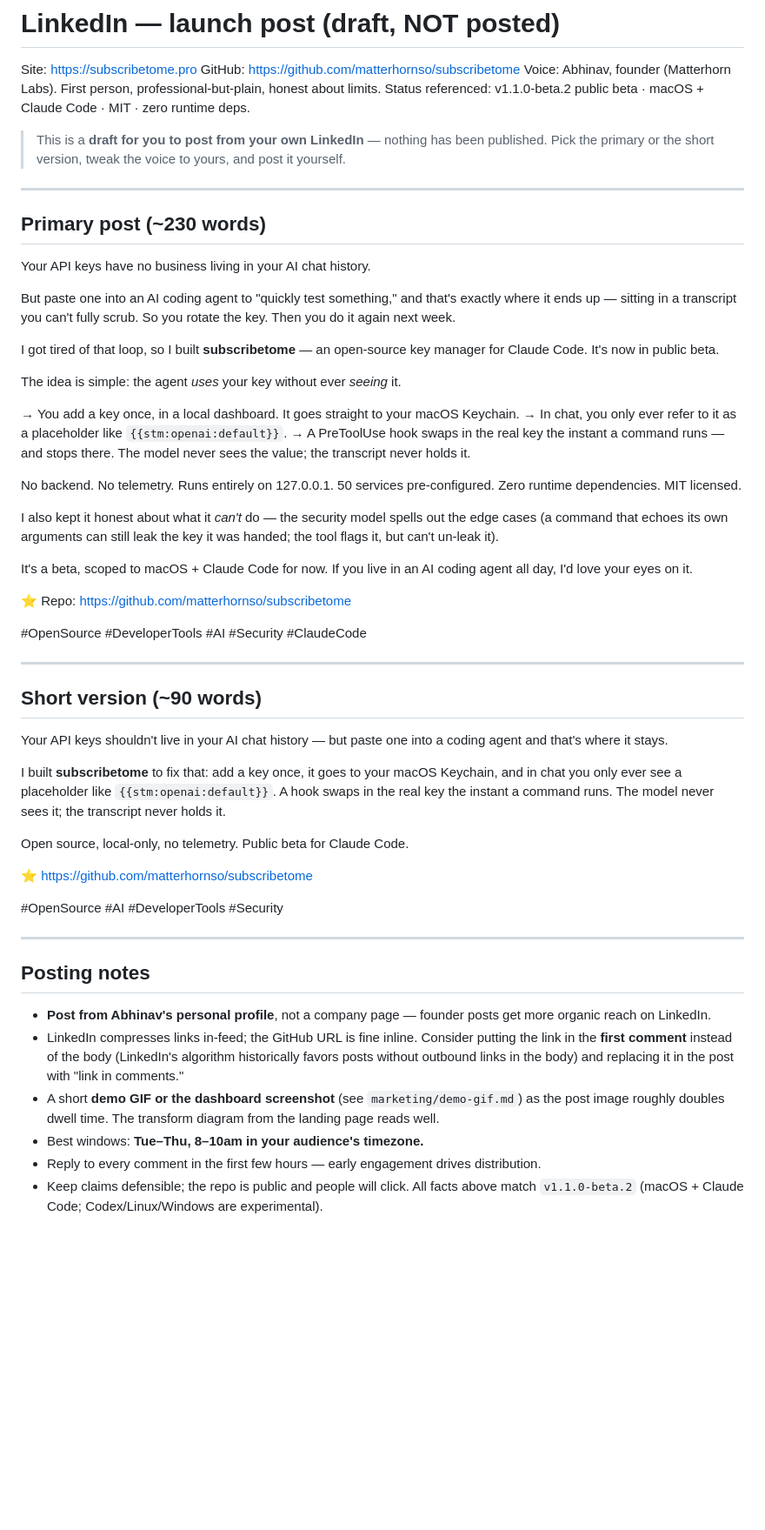
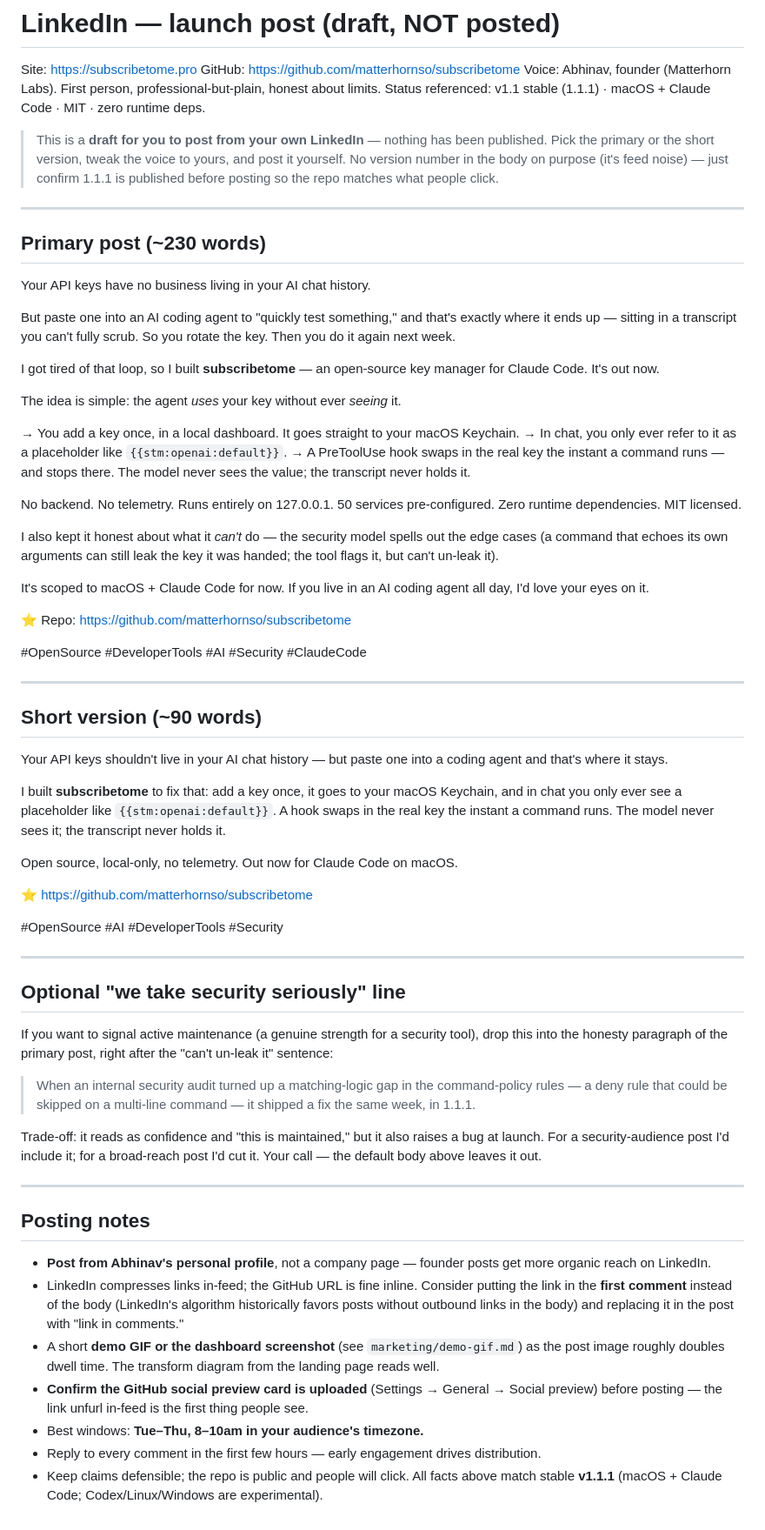
Before and after one commit to matterhornso/subscribetome, a Markdown page: marketing/linkedin.md, the part around the change. Shown at 87% size. Rendered like a GitHub page; blank space fills up the shorter version.

Commit message:
docs: reframe LinkedIn launch draft from beta to stable v1.1.1 (#15)
Drops the 'public beta' framing (product shipped stable 1.1.0, 1.1.1
patch pending), removes version noise from the post body, adds an
optional 'internal audit found + patched a policy gap' line for
security-audience reach, and adds a posting-note to confirm the social
preview card is uploaded before posting.

Co-authored-by: Abhinav Ramesh <abhinav@chainflux.com>

```diff
--- a/marketing/linkedin.md
+++ b/marketing/linkedin.md
@@ -3,10 +3,12 @@
 Site: https://subscribetome.pro
 GitHub: https://github.com/matterhornso/subscribetome
 Voice: Abhinav, founder (Matterhorn Labs). First person, professional-but-plain, honest about limits.
-Status referenced: v1.1.0-beta.2 public beta · macOS + Claude Code · MIT · zero runtime deps.
+Status referenced: v1.1 stable (1.1.1) · macOS + Claude Code · MIT · zero runtime deps.
 
 > This is a **draft for you to post from your own LinkedIn** — nothing has been published.
 > Pick the primary or the short version, tweak the voice to yours, and post it yourself.
+> No version number in the body on purpose (it's feed noise) — just confirm 1.1.1 is
+> published before posting so the repo matches what people click.
 
 ---
 
@@ -16,7 +18,7 @@ Your API keys have no business living in your AI chat history.
 
 But paste one into an AI coding agent to "quickly test something," and that's exactly where it ends up — sitting in a transcript you can't fully scrub. So you rotate the key. Then you do it again next week.
 
-I got tired of that loop, so I built **subscribetome** — an open-source key manager for Claude Code. It's now in public beta.
+I got tired of that loop, so I built **subscribetome** — an open-source key manager for Claude Code. It's out now.
 
 The idea is simple: the agent *uses* your key without ever *seeing* it.
 
@@ -28,7 +30,7 @@ No backend. No telemetry. Runs entirely on 127.0.0.1. 50 services pre-configured
 
 I also kept it honest about what it *can't* do — the security model spells out the edge cases (a command that echoes its own arguments can still leak the key it was handed; the tool flags it, but can't un-leak it).
 
-It's a beta, scoped to macOS + Claude Code for now. If you live in an AI coding agent all day, I'd love your eyes on it.
+It's scoped to macOS + Claude Code for now. If you live in an AI coding agent all day, I'd love your eyes on it.
 
 ⭐ Repo: https://github.com/matterhornso/subscribetome
 
@@ -42,11 +44,27 @@ Your API keys shouldn't live in your AI chat history — but paste one into a co
 
 I built **subscribetome** to fix that: add a key once, it goes to your macOS Keychain, and in chat you only ever see a placeholder like `{{stm:openai:default}}`. A hook swaps in the real key the instant a command runs. The model never sees it; the transcript never holds it.
 
-Open source, local-only, no telemetry. Public beta for Claude Code.
+Open source, local-only, no telemetry. Out now for Claude Code on macOS.
 
 ⭐ https://github.com/matterhornso/subscribetome
 
 #OpenSource #AI #DeveloperTools #Security
+
+---
+
+## Optional "we take security seriously" line
+
+If you want to signal active maintenance (a genuine strength for a security tool),
+drop this into the honesty paragraph of the primary post, right after the
+"can't un-leak it" sentence:
+
+> When an internal security audit turned up a matching-logic gap in the command-policy
+> rules — a deny rule that could be skipped on a multi-line command — it shipped a fix
+> the same week, in 1.1.1.
+
+Trade-off: it reads as confidence and "this is maintained," but it also raises a bug at
+launch. For a security-audience post I'd include it; for a broad-reach post I'd cut it.
+Your call — the default body above leaves it out.
 
 ---
 
@@ -55,6 +73,7 @@ Open source, local-only, no telemetry. Public beta for Claude Code.
 - **Post from Abhinav's personal profile**, not a company page — founder posts get more organic reach on LinkedIn.
 - LinkedIn compresses links in-feed; the GitHub URL is fine inline. Consider putting the link in the **first comment** instead of the body (LinkedIn's algorithm historically favors posts without outbound links in the body) and replacing it in the post with "link in comments."
 - A short **demo GIF or the dashboard screenshot** (see `marketing/demo-gif.md`) as the post image roughly doubles dwell time. The transform diagram from the landing page reads well.
+- **Confirm the GitHub social preview card is uploaded** (Settings → General → Social preview) before posting — the link unfurl in-feed is the first thing people see.
 - Best windows: **Tue–Thu, 8–10am in your audience's timezone.**
 - Reply to every comment in the first few hours — early engagement drives distribution.
-- Keep claims defensible; the repo is public and people will click. All facts above match `v1.1.0-beta.2` (macOS + Claude Code; Codex/Linux/Windows are experimental).
+- Keep claims defensible; the repo is public and people will click. All facts above match stable **v1.1.1** (macOS + Claude Code; Codex/Linux/Windows are experimental).
```
